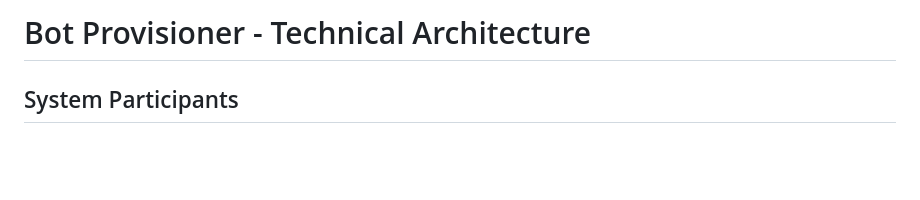
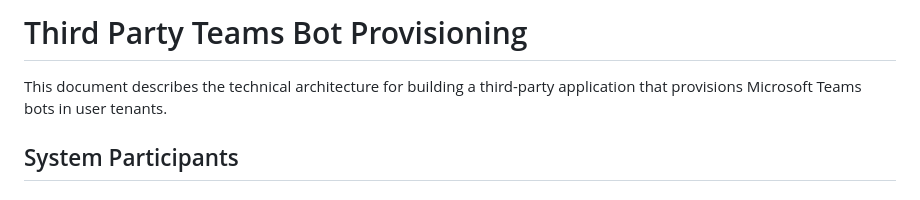
Before and after one commit to heyitsaamir/TeamsSimpleBotProvisioning, a Markdown page: ARCHITECTURE.md, the part around the change. Drawn GitHub-style; blank space fills up the shorter version.

Commit message:
docs: update title and add introductory description
Change title from "Bot Provisioner - Technical Architecture" to
"Third Party Teams Bot Provisioning" and add a brief intro

Co-Authored-By: Claude Sonnet 4.5 <noreply@anthropic.com>

```diff
--- a/ARCHITECTURE.md
+++ b/ARCHITECTURE.md
@@ -1,4 +1,6 @@
-# Bot Provisioner - Technical Architecture
+# Third Party Teams Bot Provisioning
+
+This document describes the technical architecture for building a third-party application that provisions Microsoft Teams bots in user tenants.
 
 ## System Participants
 
```
